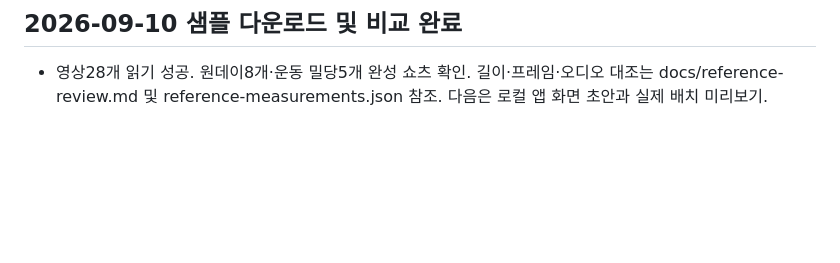
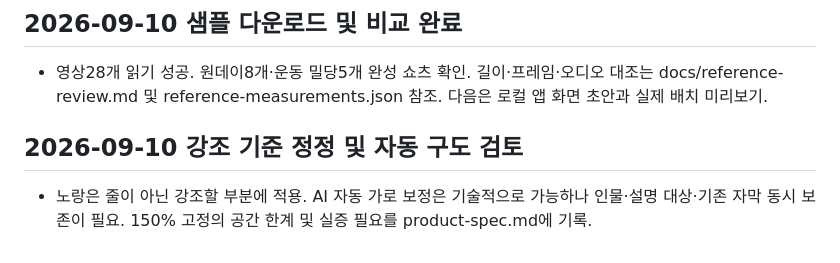
Before and after one commit to baekstrong/shortsmaker, a Markdown page: docs/workflow.md, the part around the change. GitHub-like rendering; blank space fills up the shorter version.

```diff
--- a/docs/workflow.md
+++ b/docs/workflow.md
@@ -80,3 +80,6 @@
 
 ## 2026-09-10 샘플 다운로드 및 비교 완료
 - 영상28개 읽기 성공. 원데이8개·운동 밀당5개 완성 쇼츠 확인. 길이·프레임·오디오 대조는 docs/reference-review.md 및 reference-measurements.json 참조. 다음은 로컬 앱 화면 초안과 실제 배치 미리보기.
+
+## 2026-09-10 강조 기준 정정 및 자동 구도 검토
+- 노랑은 줄이 아닌 강조할 부분에 적용. AI 자동 가로 보정은 기술적으로 가능하나 인물·설명 대상·기존 자막 동시 보존이 필요. 150% 고정의 공간 한계 및 실증 필요를 product-spec.md에 기록.
```
Also changed, not shown: docs/product-spec.md (+14 -1 lines), docs/reference-review.md (+2 -2 lines).
